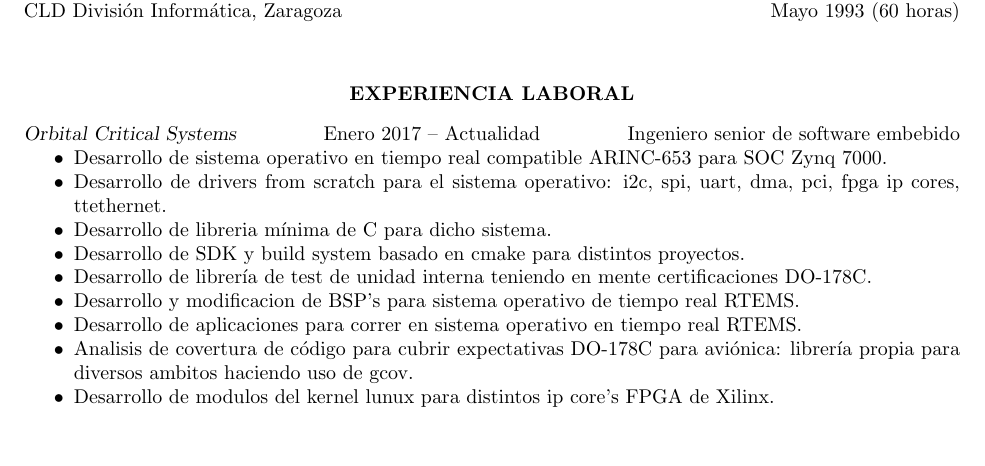
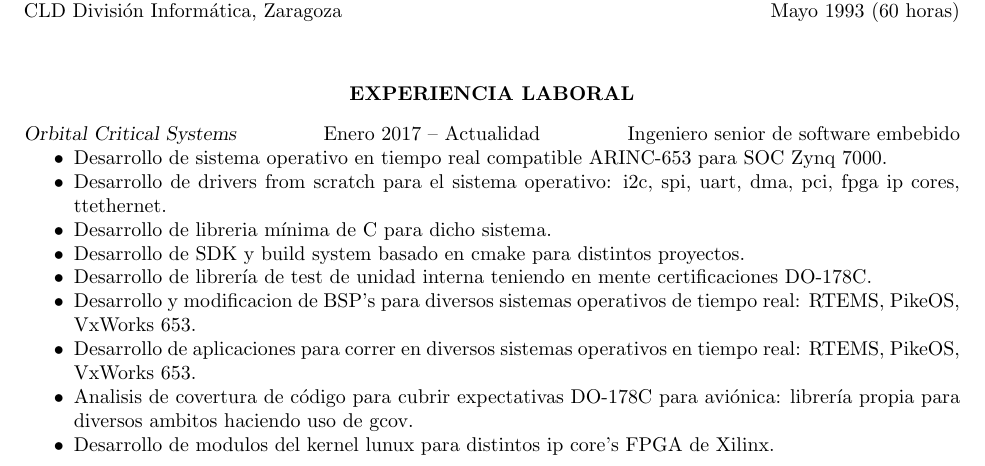
Before and after one commit to paraka/resume, a LaTeX CV (curriculum_sergio.tex): part of page 1 of 4, cut so that both start at the same text, the shorter picture padded with empty space. Compiled offline with pdfLaTeX.

Commit message:
resume: updated

```diff
--- a/curriculum_sergio.tex
+++ b/curriculum_sergio.tex
@@ -111,8 +111,8 @@ CLD División Informática, Zaragoza \hfill Mayo 1993 (60 horas)
 \item Desarrollo de libreria mínima de C para dicho sistema.
 \item Desarrollo de SDK y build system basado en cmake para distintos proyectos.
 \item Desarrollo de librería de test de unidad interna teniendo en mente certificaciones DO-178C.
-\item Desarrollo y modificacion de BSP's para sistema operativo de tiempo real RTEMS.
-\item Desarrollo de aplicaciones para correr en sistema operativo en tiempo real RTEMS.
+\item Desarrollo y modificacion de BSP's para diversos sistemas operativos de tiempo real: RTEMS, PikeOS, VxWorks 653.
+\item Desarrollo de aplicaciones para correr en diversos sistemas operativos en tiempo real: RTEMS, PikeOS, VxWorks 653.
 \item Analisis de covertura de código para cubrir expectativas DO-178C para aviónica: librería propia para diversos ambitos haciendo uso de gcov.
 \item Desarrollo de modulos del kernel lunux para distintos ip core's FPGA de Xilinx.
 \item Diseños simples FPGA usando la herramienta de Xilinx Vivado para SoC Zynq7000 (zc7045, zedboard, microzed, minized).
```
Also changed, not shown: curriculum_sergio_ingles.tex (+2 -2 lines).
